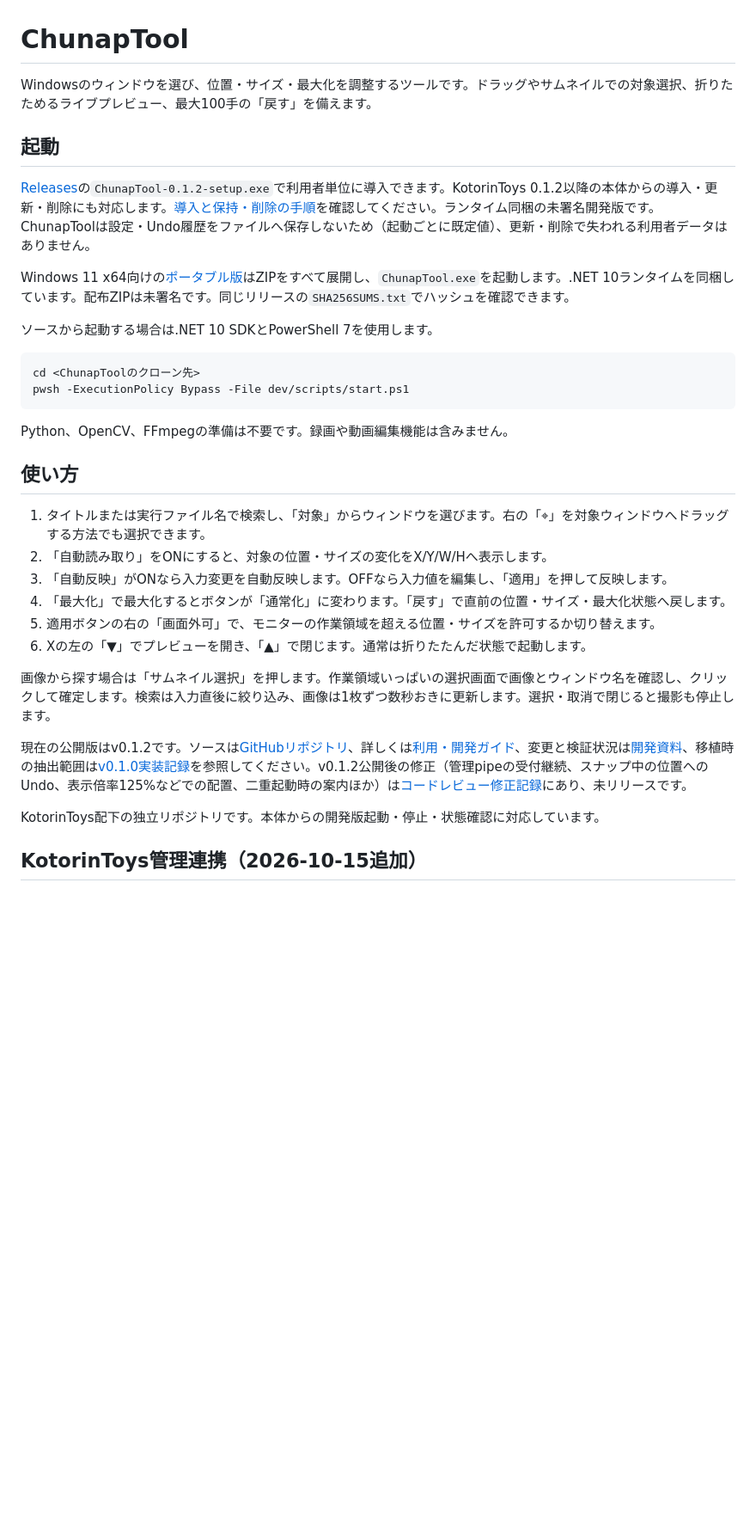
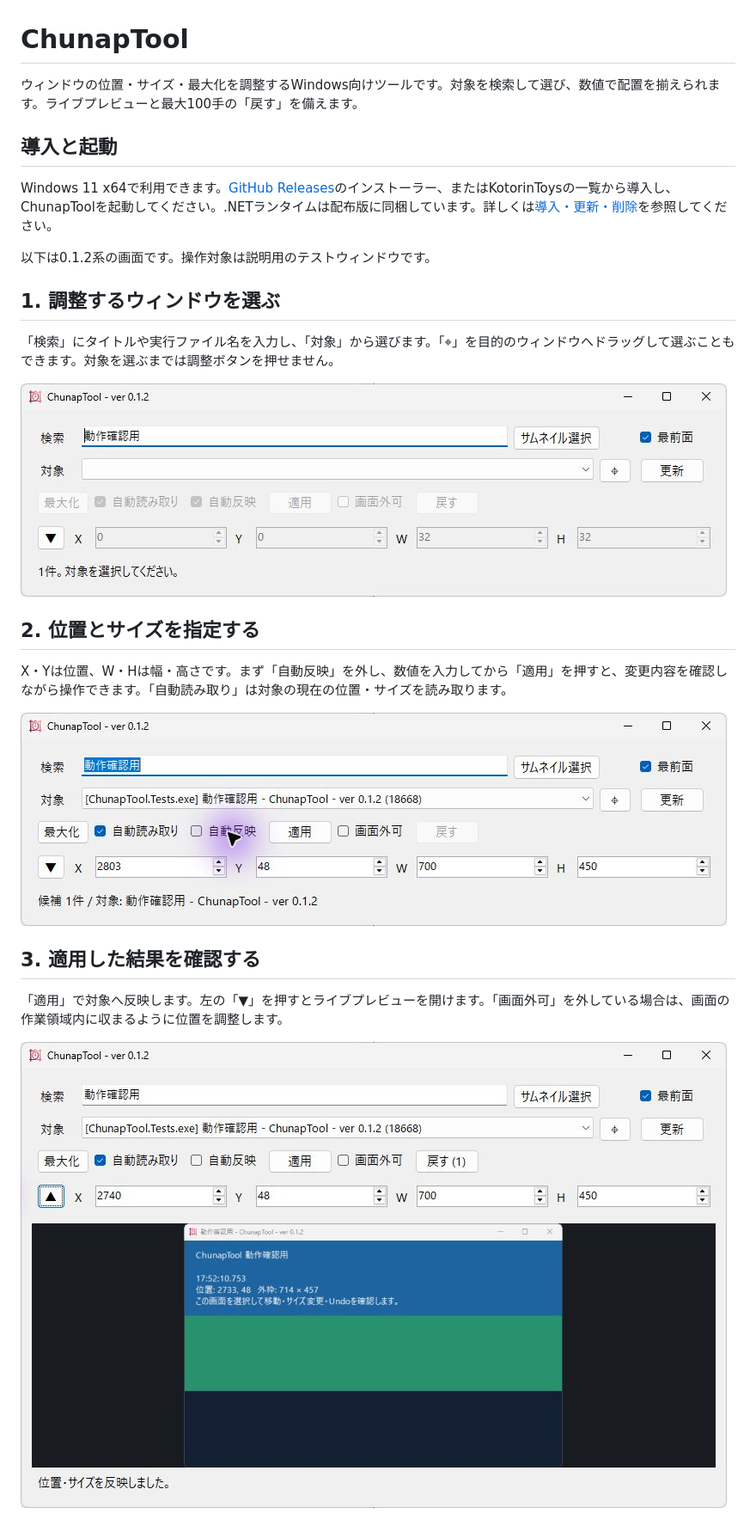
Before and after one commit to KotorinChunChun/ChunapTool, a Markdown page: README.md, the part around one of its changes. Shown at 86% size. GitHub-like rendering; pictures changed too: docs/images/readme/01-main.png (added), docs/images/readme/02-settings.png (added), docs/images/readme/03-apply.png (added); blank space fills up the shorter version.

Commit message:
docs: ウィンドウ調整の操作を5枚の画像で案内

````diff
--- a/README.md
+++ b/README.md
@@ -1,36 +1,28 @@
 # ChunapTool
 
-Windowsのウィンドウを選び、位置・サイズ・最大化を調整するツールです。ドラッグやサムネイルでの対象選択、折りたためるライブプレビュー、最大100手の「戻す」を備えます。
+ウィンドウの位置・サイズ・最大化を調整するWindows向けツールです。対象を検索して選び、数値で配置を揃えられます。ライブプレビューと最大100手の「戻す」を備えます。
 
-## 起動
+## 導入と起動
 
-[Releases](https://github.com/KotorinChunChun/ChunapTool/releases)の`ChunapTool-0.1.2-setup.exe`で利用者単位に導入できます。KotorinToys 0.1.2以降の本体からの導入・更新・削除にも対応します。[導入と保持・削除の手順](docs/install.md)を確認してください。ランタイム同梱の未署名開発版です。ChunapToolは設定・Undo履歴をファイルへ保存しないため（起動ごとに既定値）、更新・削除で失われる利用者データはありません。
+Windows 11 x64で利用できます。[GitHub Releases](https://github.com/KotorinChunChun/ChunapTool/releases)のインストーラー、またはKotorinToysの一覧から導入し、ChunapToolを起動してください。.NETランタイムは配布版に同梱しています。詳しくは[導入・更新・削除](docs/install.md)を参照してください。
 
-Windows 11 x64向けの[ポータブル版](https://github.com/KotorinChunChun/ChunapTool/releases/tag/v0.1.1)はZIPをすべて展開し、`ChunapTool.exe`を起動します。.NET 10ランタイムを同梱しています。配布ZIPは未署名です。同じリリースの`SHA256SUMS.txt`でハッシュを確認できます。
+以下は0.1.2系の画面です。操作対象は説明用のテストウィンドウです。
 
-ソースから起動する場合は.NET 10 SDKとPowerShell 7を使用します。
+## 1. 調整するウィンドウを選ぶ
 
-```powershell
-cd <ChunapToolのクローン先>
-pwsh -ExecutionPolicy Bypass -File dev/scripts/start.ps1
-```
+「検索」にタイトルや実行ファイル名を入力し、「対象」から選びます。「⌖」を目的のウィンドウへドラッグして選ぶこともできます。対象を選ぶまでは調整ボタンを押せません。
 
-Python、OpenCV、FFmpegの準備は不要です。録画や動画編集機能は含みません。
+![検索で対象を絞り込んだ起動画面](docs/images/readme/01-main.png)
 
-## 使い方
+## 2. 位置とサイズを指定する
 
-1. タイトルまたは実行ファイル名で検索し、「対象」からウィンドウを選びます。右の「⌖」を対象ウィンドウへドラッグする方法でも選択できます。
-2. 「自動読み取り」をONにすると、対象の位置・サイズの変化をX/Y/W/Hへ表示します。
-3. 「自動反映」がONなら入力変更を自動反映します。OFFなら入力値を編集し、「適用」を押して反映します。
-4. 「最大化」で最大化するとボタンが「通常化」に変わります。「戻す」で直前の位置・サイズ・最大化状態へ戻します。
-5. 適用ボタンの右の「画面外可」で、モニターの作業領域を超える位置・サイズを許可するか切り替えます。
-6. Xの左の「▼」でプレビューを開き、「▲」で閉じます。通常は折りたたんだ状態で起動します。
+X・Yは位置、W・Hは幅・高さです。まず「自動反映」を外し、数値を入力してから「適用」を押すと、変更内容を確認しながら操作できます。「自動読み取り」は対象の現在の位置・サイズを読み取ります。
 
-画像から探す場合は「サムネイル選択」を押します。作業領域いっぱいの選択画面で画像とウィンドウ名を確認し、クリックして確定します。検索は入力直後に絞り込み、画像は1枚ずつ数秒おきに更新します。選択・取消で閉じると撮影も停止します。
+![自動反映を外して幅700・高さ450を指定](docs/images/readme/02-settings.png)
 
-現在の公開版はv0.1.2です。ソースは[GitHubリポジトリ](https://github.com/KotorinChunChun/ChunapTool)、詳しくは[利用・開発ガイド](docs/guide.md)、変更と検証状況は[開発資料](dev/README.md)、移植時の抽出範囲は[v0.1.0実装記録](dev/history/v0.1.0/v0.1.0-imp.md)を参照してください。v0.1.2公開後の修正（管理pipeの受付継続、スナップ中の位置へのUndo、表示倍率125%などでの配置、二重起動時の案内ほか）は[コードレビュー修正記録](dev/research/code-review-2026-10-25/report.md)にあり、未リリースです。
+## 3. 適用した結果を確認する
 
-KotorinToys配下の独立リポジトリです。本体からの開発版起動・停止・状態確認に対応しています。
+「適用」で対象へ反映します。左の「▼」を押すとライブプレビューを開けます。「画面外可」を外している場合は、画面の作業領域内に収まるように位置を調整します。
 
-## KotorinToys管理連携（2026-10-15追加）
+![サイズ変更の完了メッセージと対象のプレビュー](docs/images/readme/03-apply.png)
 
````
Also changed, not shown: other parts of README.md (+27 -1 lines), docs/images/readme/04-undo.png (added), docs/images/readme/05-maximize.png (added), 1 other file.
